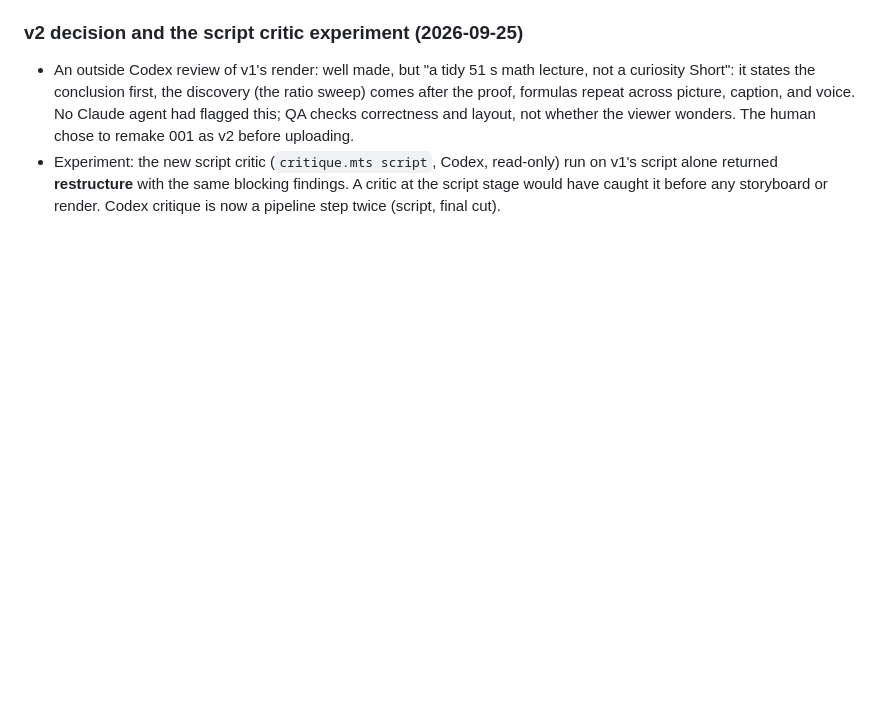
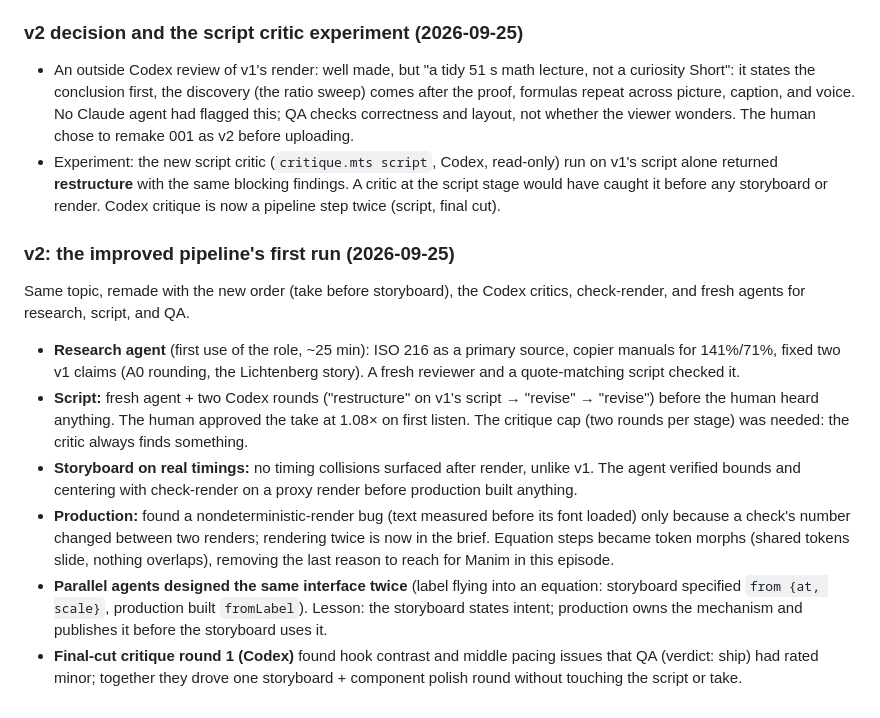
Before and after one commit to zeikar/tangent, a Markdown page: docs/milestone-1-notes.md, the part around the change. GitHub-like rendering; blank space fills up the shorter version.

Commit message:
docs: note v2's run through the improved pipeline

```diff
--- a/docs/milestone-1-notes.md
+++ b/docs/milestone-1-notes.md
@@ -378,3 +378,31 @@ sheets plus cited frames (round 2's 391 PNGs pruned to 66).
   findings. A critic at the script stage would have caught it before any
   storyboard or render. Codex critique is now a pipeline step twice (script,
   final cut).
+
+### v2: the improved pipeline's first run (2026-09-25)
+
+Same topic, remade with the new order (take before storyboard), the Codex
+critics, check-render, and fresh agents for research, script, and QA.
+
+- **Research agent** (first use of the role, ~25 min): ISO 216 as a primary
+  source, copier manuals for 141%/71%, fixed two v1 claims (A0 rounding, the
+  Lichtenberg story). A fresh reviewer and a quote-matching script checked it.
+- **Script:** fresh agent + two Codex rounds ("restructure" on v1's script →
+  "revise" → "revise") before the human heard anything. The human approved the
+  take at 1.08× on first listen. The critique cap (two rounds per stage) was
+  needed: the critic always finds something.
+- **Storyboard on real timings:** no timing collisions surfaced after render,
+  unlike v1. The agent verified bounds and centering with check-render on a
+  proxy render before production built anything.
+- **Production:** found a nondeterministic-render bug (text measured before its
+  font loaded) only because a check's number changed between two renders;
+  rendering twice is now in the brief. Equation steps became token morphs
+  (shared tokens slide, nothing overlaps), removing the last reason to reach
+  for Manim in this episode.
+- **Parallel agents designed the same interface twice** (label flying into an
+  equation: storyboard specified `from {at, scale}`, production built
+  `fromLabel`). Lesson: the storyboard states intent; production owns the
+  mechanism and publishes it before the storyboard uses it.
+- **Final-cut critique round 1 (Codex)** found hook contrast and middle pacing
+  issues that QA (verdict: ship) had rated minor; together they drove one
+  storyboard + component polish round without touching the script or take.
```
